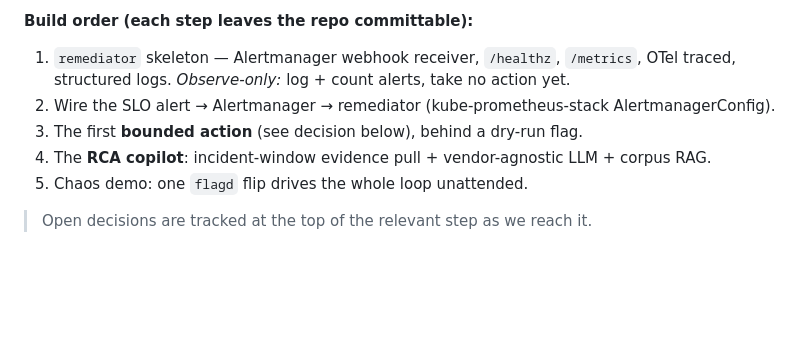
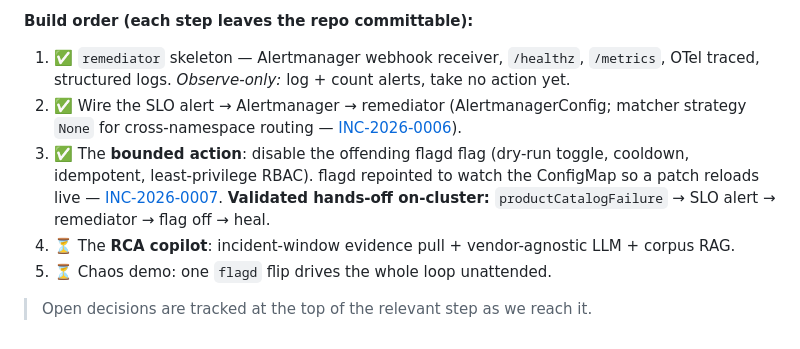
Before and after one commit to tomjga/OmniObserve, a Markdown page: docs/phase-2-auto-remediation.md, the part around the change. Rendered like a GitHub page; blank space fills up the shorter version.

Commit message:
docs(phase-2): mark steps 1-3 done (autonomous self-heal validated)
Co-Authored-By: Claude Opus 4.8 <noreply@anthropic.com>

```diff
--- a/docs/phase-2-auto-remediation.md
+++ b/docs/phase-2-auto-remediation.md
@@ -46,11 +46,15 @@ flagd feature flag injects a fault  ──▶  OTel Demo errors / latency climb
 - **Auditable:** every decision emits a metric and writes an incident record.
 
 **Build order (each step leaves the repo committable):**
-1. `remediator` skeleton — Alertmanager webhook receiver, `/healthz`, `/metrics`, OTel
+1. ✅ `remediator` skeleton — Alertmanager webhook receiver, `/healthz`, `/metrics`, OTel
    traced, structured logs. *Observe-only:* log + count alerts, take no action yet.
-2. Wire the SLO alert → Alertmanager → remediator (kube-prometheus-stack AlertmanagerConfig).
-3. The first **bounded action** (see decision below), behind a dry-run flag.
-4. The **RCA copilot**: incident-window evidence pull + vendor-agnostic LLM + corpus RAG.
-5. Chaos demo: one `flagd` flip drives the whole loop unattended.
+2. ✅ Wire the SLO alert → Alertmanager → remediator (AlertmanagerConfig; matcher
+   strategy `None` for cross-namespace routing — [INC-2026-0006](../incidents/)).
+3. ✅ The **bounded action**: disable the offending flagd flag (dry-run toggle, cooldown,
+   idempotent, least-privilege RBAC). flagd repointed to watch the ConfigMap so a patch
+   reloads live — [INC-2026-0007](../incidents/). **Validated hands-off on-cluster:**
+   `productCatalogFailure` → SLO alert → remediator → flag off → heal.
+4. ⏳ The **RCA copilot**: incident-window evidence pull + vendor-agnostic LLM + corpus RAG.
+5. ⏳ Chaos demo: one `flagd` flip drives the whole loop unattended.
 
 > Open decisions are tracked at the top of the relevant step as we reach it.
```
